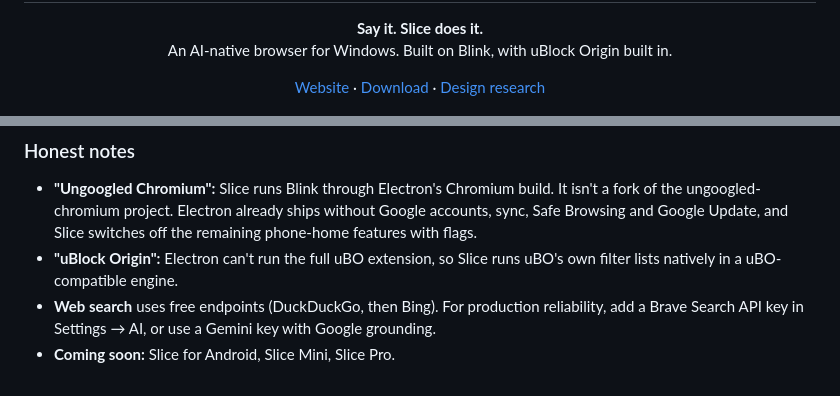
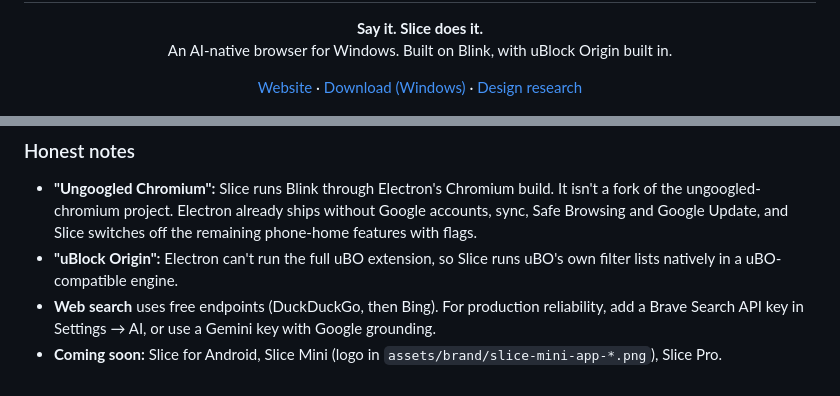
Before and after one commit to ThatMaxwell/Slice, a Markdown page: README.md, 2 parts joined by grey strips. Rendered like a GitHub page.

```diff
--- a/README.md
+++ b/README.md
@@ -4,7 +4,7 @@
 
 <h1 align="center">Slice</h1>
 <p align="center"><b>Say it. Slice does it.</b><br>An AI-native browser for Windows. Built on Blink, with uBlock Origin built in.</p>
-<p align="center"><a href="https://thatmaxwell.github.io/Slice/">Website</a> · <a href="https://github.com/ThatMaxwell/Slice/releases/latest">Download</a> · <a href="RESEARCH.md">Design research</a></p>
+<p align="center"><a href="https://thatmaxwell.github.io/Slice/">Website</a> · <a href="https://github.com/ThatMaxwell/Slice/releases/latest/download/Slice-Setup.exe">Download (Windows)</a> · <a href="RESEARCH.md">Design research</a></p>
 
 <p align="center"><img src="docs/assets/screens/new-tab-chat.jpg" width="900" alt="Slice new tab with AI answer and results panel"></p>
 
@@ -135,4 +135,4 @@ docs/              the website (GitHub Pages)
 - **"Ungoogled Chromium":** Slice runs Blink through Electron's Chromium build. It isn't a fork of the ungoogled-chromium project. Electron already ships without Google accounts, sync, Safe Browsing and Google Update, and Slice switches off the remaining phone-home features with flags.
 - **"uBlock Origin":** Electron can't run the full uBO extension, so Slice runs uBO's own filter lists natively in a uBO-compatible engine.
 - **Web search** uses free endpoints (DuckDuckGo, then Bing). For production reliability, add a Brave Search API key in Settings → AI, or use a Gemini key with Google grounding.
-- **Coming soon:** Slice for Android, Slice Mini, Slice Pro.
+- **Coming soon:** Slice for Android, Slice Mini (logo in `assets/brand/slice-mini-app-*.png`), Slice Pro.
```
Also changed, not shown: assets/brand/slice-mini-app-128.png (added), assets/brand/slice-mini-app-256.png (added), assets/brand/slice-mini-app-512.png (added), 6 other files.
